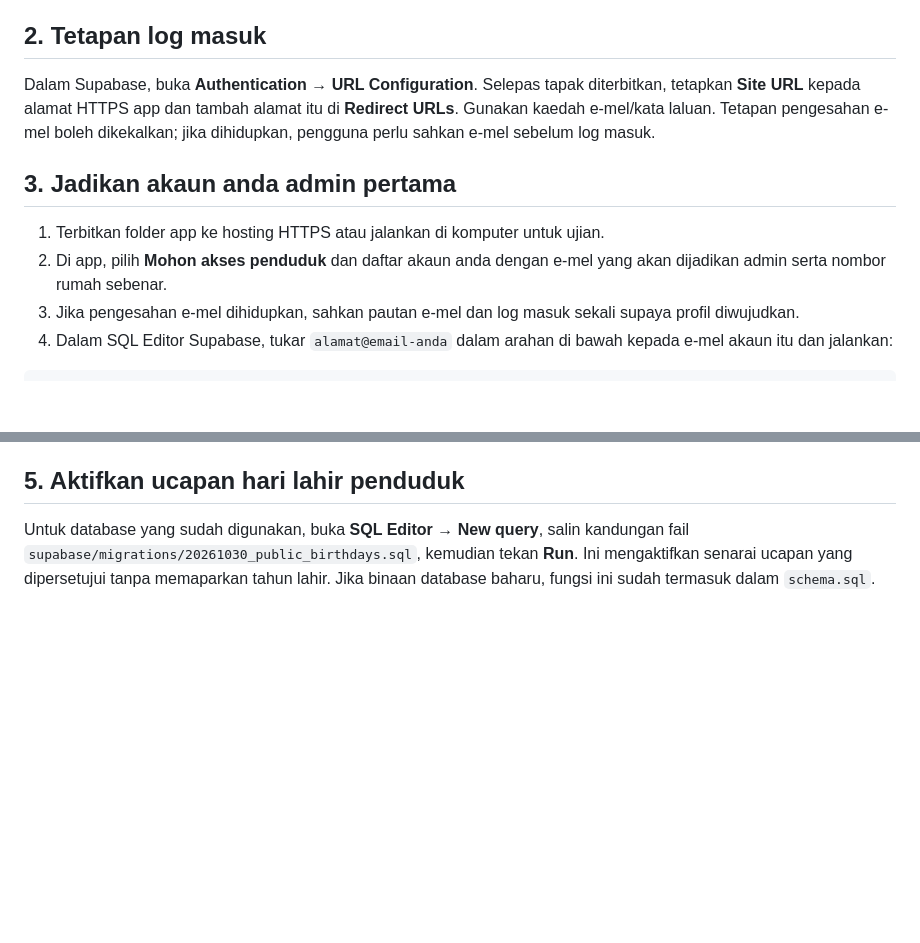
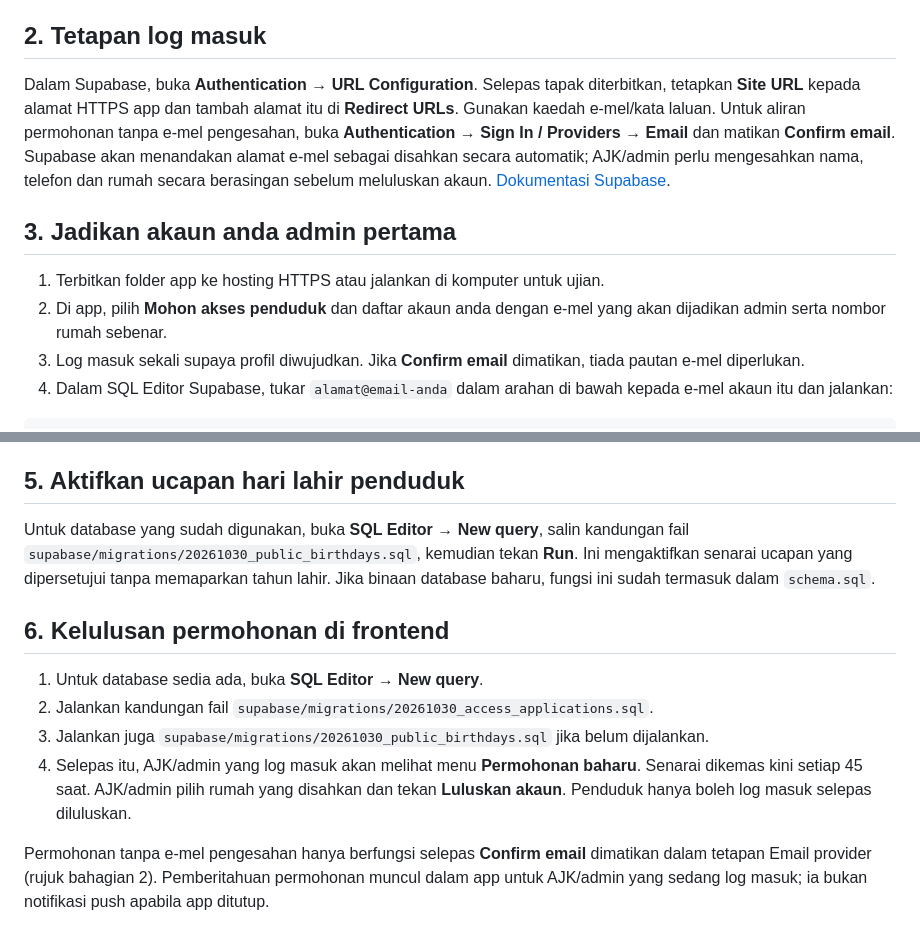
Before and after one commit to impiria29-ai/impiria29-kita, a Markdown page: supabase/SETUP.md, 2 parts joined by grey strips. Drawn GitHub-style; blank space fills up the shorter version.

Commit message:
Document frontend application approval setup

````diff
--- a/supabase/SETUP.md
+++ b/supabase/SETUP.md
@@ -13,13 +13,13 @@ Skema menyediakan profil akaun, kelulusan penduduk, snapshot data komuniti, heba
 
 ## 2. Tetapan log masuk
 
-Dalam Supabase, buka **Authentication → URL Configuration**. Selepas tapak diterbitkan, tetapkan **Site URL** kepada alamat HTTPS app dan tambah alamat itu di **Redirect URLs**. Gunakan kaedah e-mel/kata laluan. Tetapan pengesahan e-mel boleh dikekalkan; jika dihidupkan, pengguna perlu sahkan e-mel sebelum log masuk.
+Dalam Supabase, buka **Authentication → URL Configuration**. Selepas tapak diterbitkan, tetapkan **Site URL** kepada alamat HTTPS app dan tambah alamat itu di **Redirect URLs**. Gunakan kaedah e-mel/kata laluan. Untuk aliran permohonan tanpa e-mel pengesahan, buka **Authentication → Sign In / Providers → Email** dan matikan **Confirm email**. Supabase akan menandakan alamat e-mel sebagai disahkan secara automatik; AJK/admin perlu mengesahkan nama, telefon dan rumah secara berasingan sebelum meluluskan akaun. [Dokumentasi Supabase](https://supabase.com/docs/guides/auth/general-configuration).
 
 ## 3. Jadikan akaun anda admin pertama
 
 1. Terbitkan folder app ke hosting HTTPS atau jalankan di komputer untuk ujian.
 2. Di app, pilih **Mohon akses penduduk** dan daftar akaun anda dengan e-mel yang akan dijadikan admin serta nombor rumah sebenar.
-3. Jika pengesahan e-mel dihidupkan, sahkan pautan e-mel dan log masuk sekali supaya profil diwujudkan.
+3. Log masuk sekali supaya profil diwujudkan. Jika **Confirm email** dimatikan, tiada pautan e-mel diperlukan.
 4. Dalam SQL Editor Supabase, tukar `alamat@email-anda` dalam arahan di bawah kepada e-mel akaun itu dan jalankan:
 
 ```sql
@@ -46,3 +46,13 @@ Penduduk daftar dalam app; mereka belum dapat melihat data sehingga diluluskan.
 ## 5. Aktifkan ucapan hari lahir penduduk
 
 Untuk database yang sudah digunakan, buka **SQL Editor → New query**, salin kandungan fail `supabase/migrations/20261030_public_birthdays.sql`, kemudian tekan **Run**. Ini mengaktifkan senarai ucapan yang dipersetujui tanpa memaparkan tahun lahir. Jika binaan database baharu, fungsi ini sudah termasuk dalam `schema.sql`.
+
+
+## 6. Kelulusan permohonan di frontend
+
+1. Untuk database sedia ada, buka **SQL Editor → New query**.
+2. Jalankan kandungan fail `supabase/migrations/20261030_access_applications.sql`.
+3. Jalankan juga `supabase/migrations/20261030_public_birthdays.sql` jika belum dijalankan.
+4. Selepas itu, AJK/admin yang log masuk akan melihat menu **Permohonan baharu**. Senarai dikemas kini setiap 45 saat. AJK/admin pilih rumah yang disahkan dan tekan **Luluskan akaun**. Penduduk hanya boleh log masuk selepas diluluskan.
+
+Permohonan tanpa e-mel pengesahan hanya berfungsi selepas **Confirm email** dimatikan dalam tetapan Email provider (rujuk bahagian 2). Pemberitahuan permohonan muncul dalam app untuk AJK/admin yang sedang log masuk; ia bukan notifikasi push apabila app ditutup.
````
